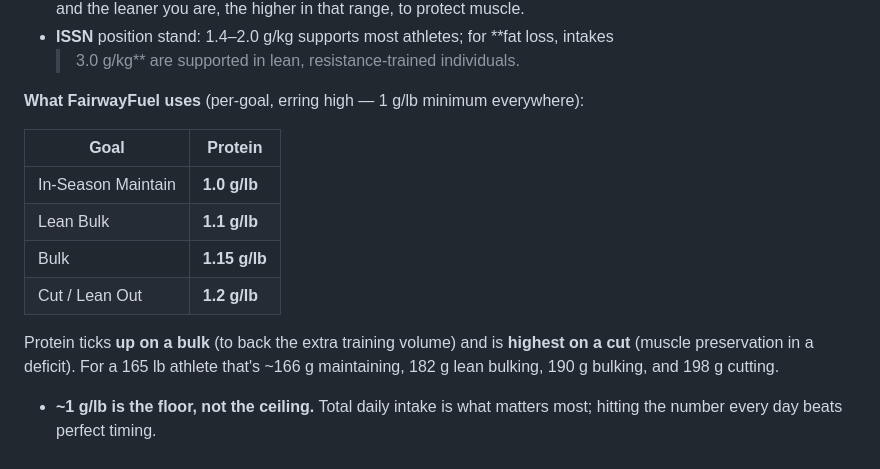
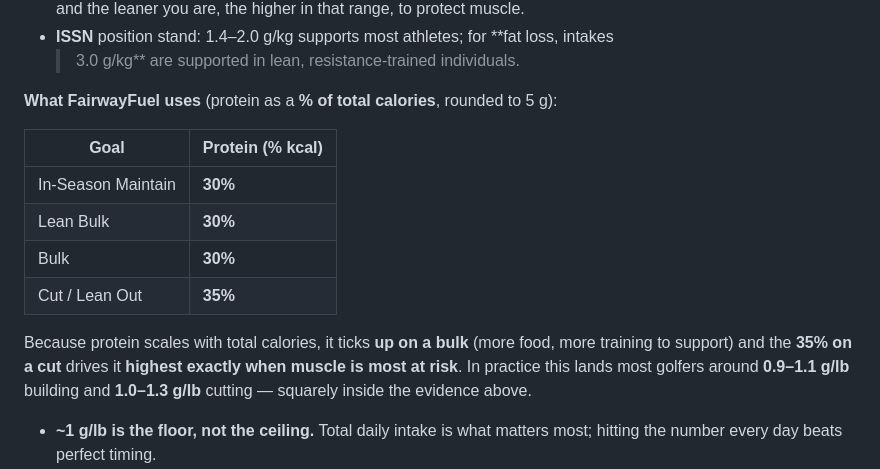
Before and after one commit to forgerperformanceco/golf-fitness, a Markdown page: NUTRITION-AND-TRAINING-REFERENCE.md, the part around one of its changes. Rendered like a GitHub page.

```diff
--- a/NUTRITION-AND-TRAINING-REFERENCE.md
+++ b/NUTRITION-AND-TRAINING-REFERENCE.md
@@ -139,18 +140,19 @@ overshooting the "optimal" number costs nothing but a little money.
 - **ISSN** position stand: 1.4–2.0 g/kg supports most athletes; for **fat loss, intakes
   >3.0 g/kg** are supported in lean, resistance-trained individuals.
 
-**What FairwayFuel uses** (per-goal, erring high — 1 g/lb minimum everywhere):
+**What FairwayFuel uses** (protein as a **% of total calories**, rounded to 5 g):
 
-| Goal | Protein |
+| Goal | Protein (% kcal) |
 |---|---|
-| In-Season Maintain | **1.0 g/lb** |
-| Lean Bulk | **1.1 g/lb** |
-| Bulk | **1.15 g/lb** |
-| Cut / Lean Out | **1.2 g/lb** |
+| In-Season Maintain | **30%** |
+| Lean Bulk | **30%** |
+| Bulk | **30%** |
+| Cut / Lean Out | **35%** |
 
-Protein ticks **up on a bulk** (to back the extra training volume) and is **highest on a
-cut** (muscle preservation in a deficit). For a 165 lb athlete that's ~166 g maintaining,
-182 g lean bulking, 190 g bulking, and 198 g cutting.
+Because protein scales with total calories, it ticks **up on a bulk** (more food, more
+training to support) and the **35% on a cut** drives it **highest exactly when muscle is
+most at risk**. In practice this lands most golfers around **0.9–1.1 g/lb** building and
+**1.0–1.3 g/lb** cutting — squarely inside the evidence above.
 
 - **~1 g/lb is the floor, not the ceiling.** Total daily intake is what matters most;
   hitting the number every day beats perfect timing.
```
Also changed, not shown: other parts of NUTRITION-AND-TRAINING-REFERENCE.md (+34 -31 lines), LAUNCH-GUIDE.md (added, +234 -0 lines).
